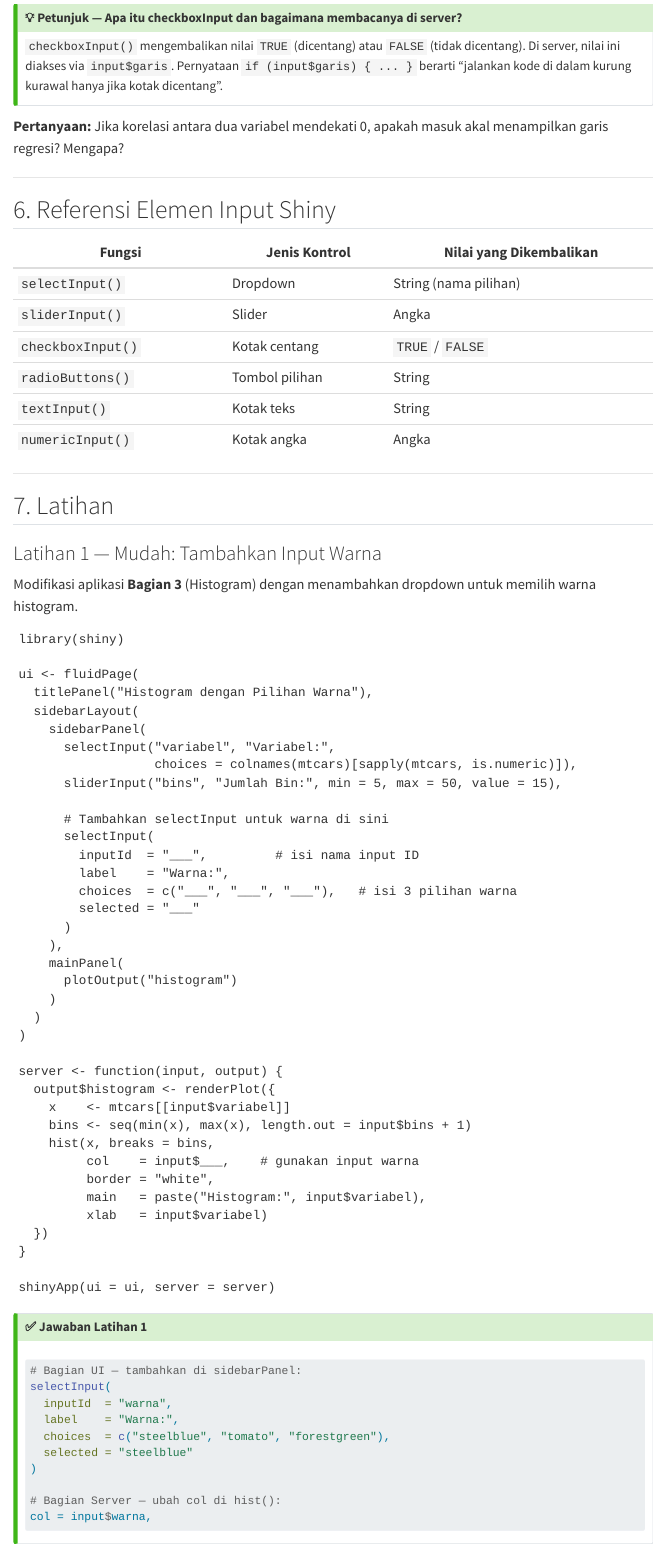
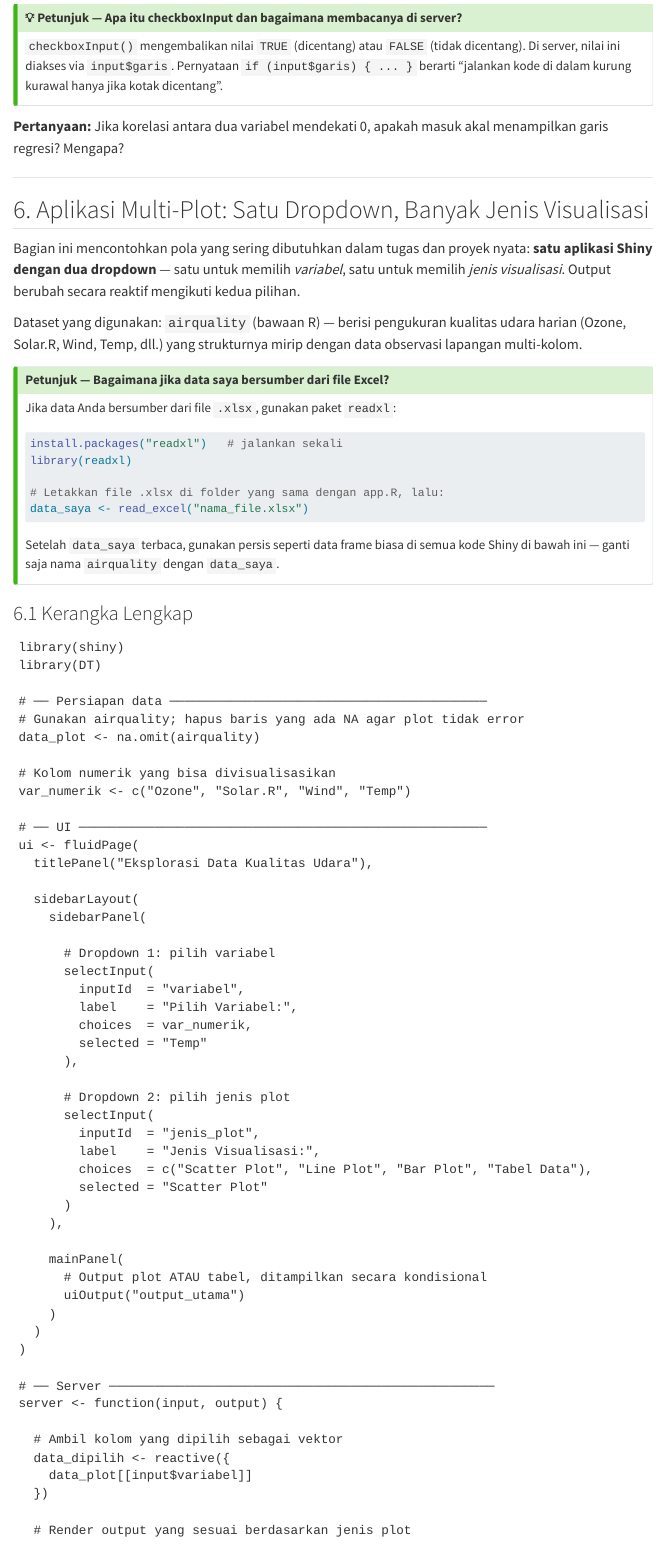
Before and after one commit to myprabowo/lab-interaktif-r-avd, a Quarto document (praktikum-08.qmd): the page in a window 1100 px wide, from 6000 px down. Rendered offline with R 4.5, knitr and Pandoc in place of Quarto, with nearby package versions; drawn as R Markdown's standard HTML page in place of the format the file asks for; menus at the side of the page are left out.

Commit message:
Update konten

````diff
--- a/praktikum-08.qmd
+++ b/praktikum-08.qmd
@@ -300,4 +300,78 @@
 
 ---
 
-## 6. Referensi Elemen Input Shiny
+## 6. Aplikasi Multi-Plot: Satu Dropdown, Banyak Jenis Visualisasi
+
+Bagian ini mencontohkan pola yang sering dibutuhkan dalam tugas dan proyek nyata: **satu aplikasi Shiny dengan dua dropdown** — satu untuk memilih *variabel*, satu untuk memilih *jenis visualisasi*. Output berubah secara reaktif mengikuti kedua pilihan.
+
+Dataset yang digunakan: `airquality` (bawaan R) — berisi pengukuran kualitas udara harian (Ozone, Solar.R, Wind, Temp, dll.) yang strukturnya mirip dengan data observasi lapangan multi-kolom.
+
+::: {.callout-tip collapse="true" title="Petunjuk — Bagaimana jika data saya bersumber dari file Excel?"}
+Jika data Anda bersumber dari file `.xlsx`, gunakan paket `readxl`:
+
+```r
+install.packages("readxl")   # jalankan sekali
+library(readxl)
+
+# Letakkan file .xlsx di folder yang sama dengan app.R, lalu:
+data_saya <- read_excel("nama_file.xlsx")
+```
+
+Setelah `data_saya` terbaca, gunakan persis seperti data frame biasa di semua kode Shiny di bawah ini — ganti saja nama `airquality` dengan `data_saya`.
+:::
+
+### 6.1 Kerangka Lengkap
+
+```{webr}
+#| eval: false
+
+library(shiny)
+library(DT)
+
+# ── Persiapan data ──────────────────────────────────────────
+# Gunakan airquality; hapus baris yang ada NA agar plot tidak error
+data_plot <- na.omit(airquality)
+
+# Kolom numerik yang bisa divisualisasikan
+var_numerik <- c("Ozone", "Solar.R", "Wind", "Temp")
+
+# ── UI ──────────────────────────────────────────────────────
+ui <- fluidPage(
+  titlePanel("Eksplorasi Data Kualitas Udara"),
+
+  sidebarLayout(
+    sidebarPanel(
+
+      # Dropdown 1: pilih variabel
+      selectInput(
+        inputId  = "variabel",
+        label    = "Pilih Variabel:",
+        choices  = var_numerik,
+        selected = "Temp"
+      ),
+
+      # Dropdown 2: pilih jenis plot
+      selectInput(
+        inputId  = "jenis_plot",
+        label    = "Jenis Visualisasi:",
+        choices  = c("Scatter Plot", "Line Plot", "Bar Plot", "Tabel Data"),
+        selected = "Scatter Plot"
+      )
+    ),
+
+    mainPanel(
+      # Output plot ATAU tabel, ditampilkan secara kondisional
+      uiOutput("output_utama")
+    )
+  )
+)
+
+# ── Server ───────────────────────────────────────────────────
+server <- function(input, output) {
+
+  # Ambil kolom yang dipilih sebagai vektor
+  data_dipilih <- reactive({
+    data_plot[[input$variabel]]
+  })
+
+  # Render output yang sesuai berdasarkan jenis plot
@@ -313,7 +474,7 @@
 
 ---
 
-## 7. Latihan
+## 8. Latihan
 
 ### Latihan 1 — Mudah: Tambahkan Input Warna
 
````
Also changed, not shown: praktikum-08.qmd (87 more changed lines).
